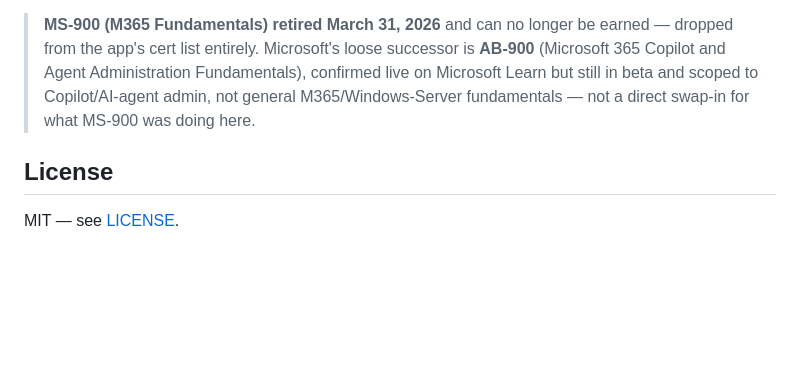
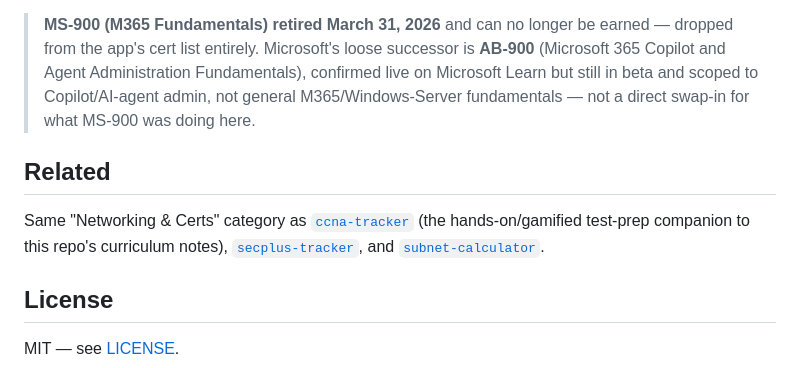
Before and after one commit to Cop1ouss/cisco-track, a Markdown page: README.md, the part around one of its changes. Drawn GitHub-style; blank space fills up the shorter version.

Commit message:
Add category/status badges + cross-links to sibling repos

```diff
--- a/README.md
+++ b/README.md
@@ -48,6 +51,13 @@ Content maps to **CCNA 200-301 v1.1** (the 2025+ exam blueprint — Rapid PVST+,
 
 > **MS-900 (M365 Fundamentals) retired March 31, 2026** and can no longer be earned — dropped from the app's cert list entirely. Microsoft's loose successor is **AB-900** (Microsoft 365 Copilot and Agent Administration Fundamentals), confirmed live on Microsoft Learn but still in beta and scoped to Copilot/AI-agent admin, not general M365/Windows-Server fundamentals — not a direct swap-in for what MS-900 was doing here.
 
+## Related
+
+Same "Networking & Certs" category as [`ccna-tracker`](https://github.com/Cop1ouss/ccna-tracker)
+(the hands-on/gamified test-prep companion to this repo's curriculum notes),
+[`secplus-tracker`](https://github.com/Cop1ouss/secplus-tracker), and
+[`subnet-calculator`](https://github.com/Cop1ouss/subnet-calculator).
+
 ## License
 
 MIT — see [LICENSE](LICENSE).
```
Also changed, not shown: other parts of README.md (+3 -0 lines).
